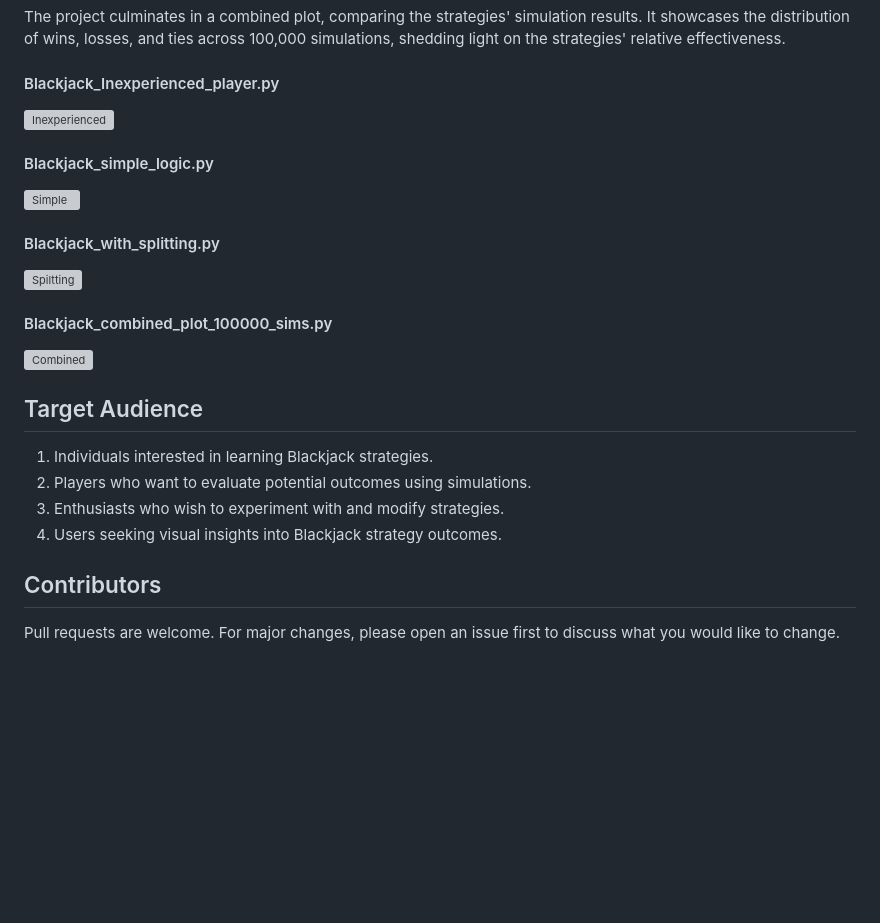
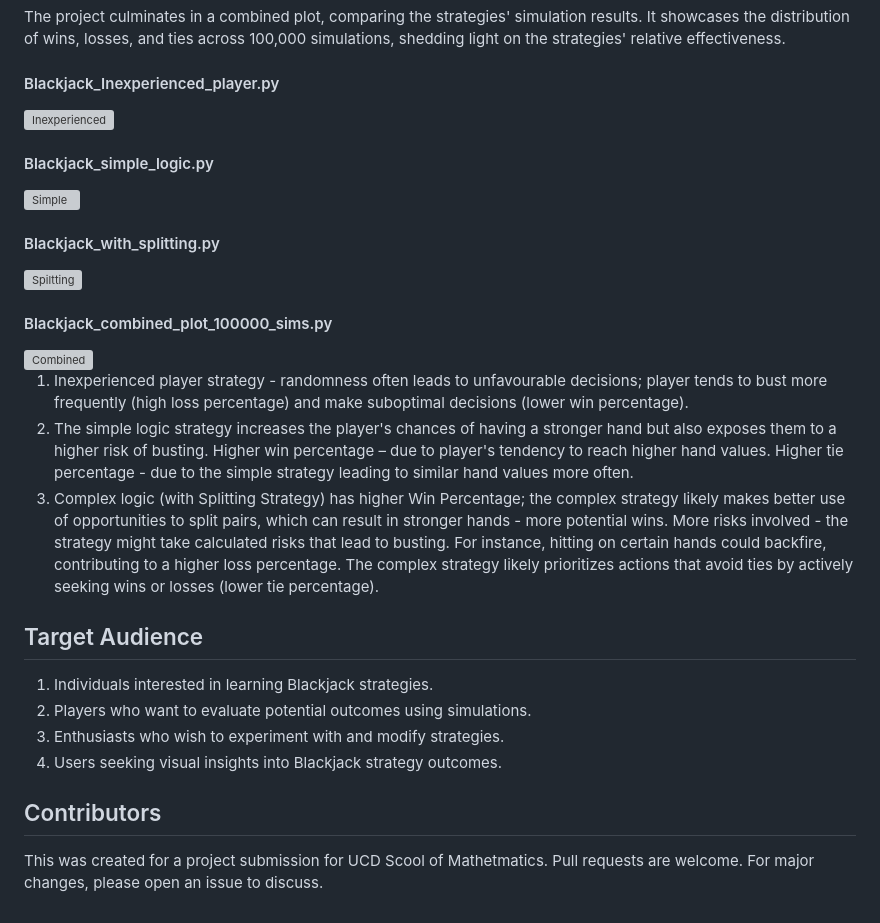
Before and after one commit to ACM40960/project-disha-gif, a Markdown page: README.md, the part around one of its changes. GitHub-like rendering; blank space fills up the shorter version; grey boxes are pictures that could not be loaded.

```diff
--- a/README.md
+++ b/README.md
@@ -85,6 +85,10 @@ The project culminates in a combined plot, comparing the strategies' simulation
 
 #### Blackjack_combined_plot_100000_sims.py
-<img width="550" alt="Combined" src="https://github.com/Sangyyyy/personal_use/assets/134233430/c4ea68f0-9adc-4a70-827e-5c41ad414ac3">
+<img width="650" alt="Combined" src="https://github.com/Sangyyyy/personal_use/assets/134233430/c4ea68f0-9adc-4a70-827e-5c41ad414ac3">
+
+1. Inexperienced player strategy - randomness often leads to unfavourable decisions; player tends to bust more frequently (high loss percentage) and make suboptimal decisions (lower win percentage).
+2. The simple logic strategy increases the player's chances of having a stronger hand but also exposes them to a higher risk of busting. Higher win percentage – due to player's tendency to reach higher hand values. Higher tie percentage - due to the simple strategy leading to similar hand values more often.
+3. Complex logic (with Splitting Strategy) has higher Win Percentage; the complex strategy likely makes better use of opportunities to split pairs, which can result in stronger hands - more potential wins. More risks involved - the strategy might take calculated risks that lead to busting. For instance, hitting on certain hands could backfire, contributing to a higher loss percentage. The complex strategy likely prioritizes actions that avoid ties by actively seeking wins or losses (lower tie percentage).
 
 ## Target Audience
 1. Individuals interested in learning Blackjack strategies.
@@ -93,4 +97,4 @@ The project culminates in a combined plot, comparing the strategies' simulation
 4. Users seeking visual insights into Blackjack strategy outcomes.
 
 ## Contributors
-Pull requests are welcome. For major changes, please open an issue first to discuss what you would like to change.
+This was created for a project submission for UCD Scool of Mathetmatics. Pull requests are welcome. For major changes, please open an issue to discuss.
```
Also changed, not shown: other parts of README.md (+13 -13 lines).
